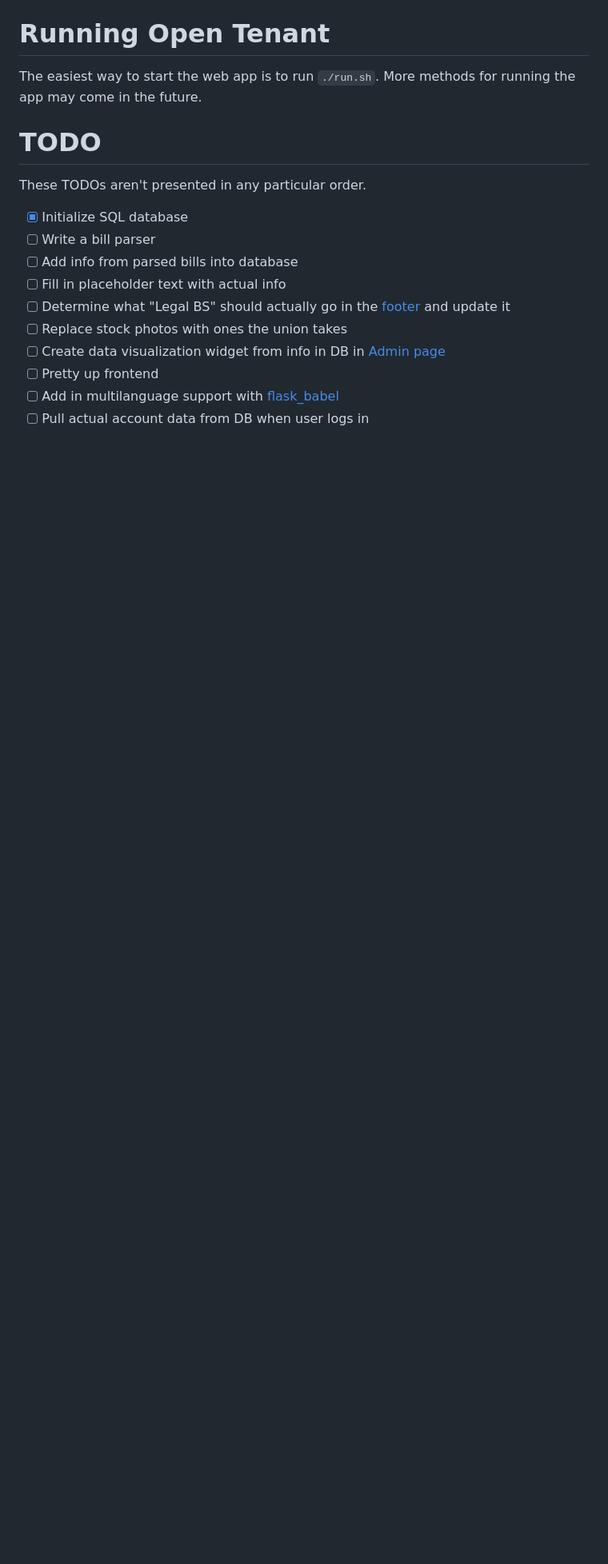
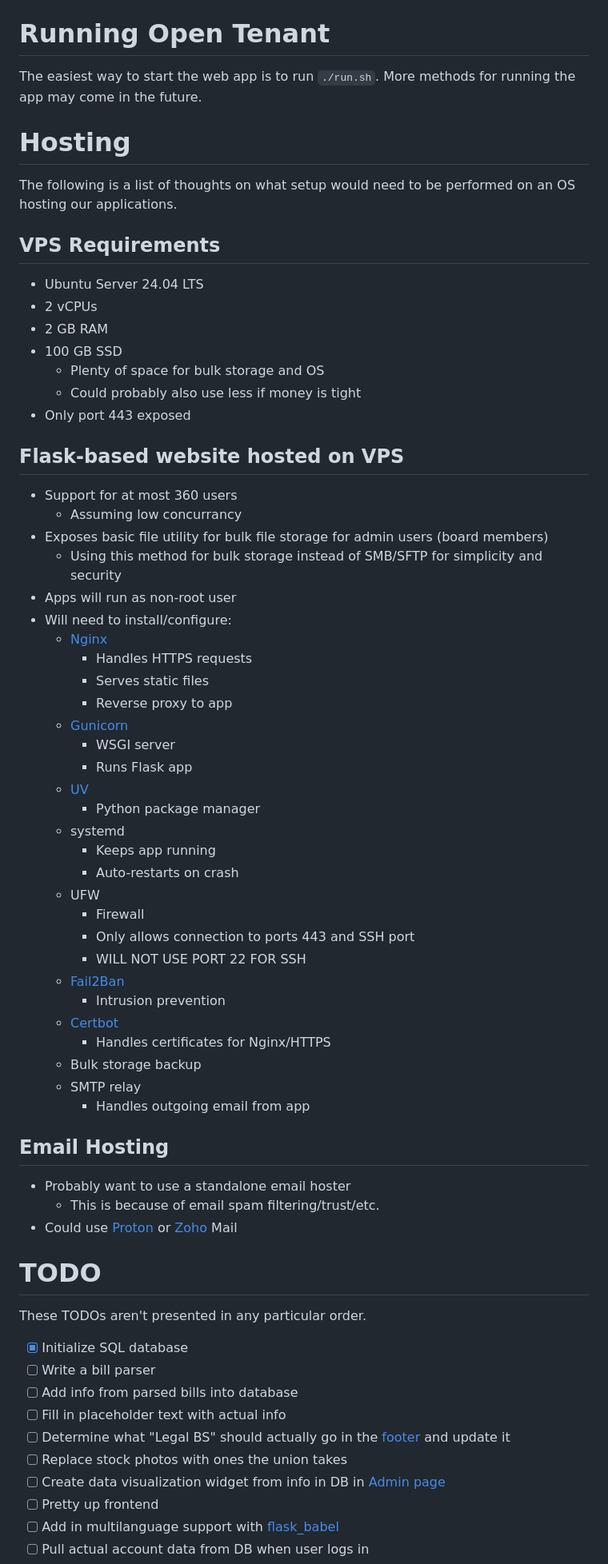
Before and after one commit to upgrayedd13/OpenTenant, a Markdown page: README.md, the part around the change. Shown at 80% size. GitHub-like rendering; blank space fills up the shorter version.

Commit message:
Updates to README to document hosting requirements and setup.

```diff
--- a/README.md
+++ b/README.md
@@ -11,6 +11,54 @@ OpenTenant is an app that helps tenants track problems with their management com
 
 # Running Open Tenant
 The easiest way to start the web app is to run `./run.sh`. More methods for running the app may come in the future.
+
+# Hosting
+The following is a list of thoughts on what setup would need to be performed on an OS hosting our applications.
+
+## VPS Requirements
+  * Ubuntu Server 24.04 LTS
+  * 2 vCPUs
+  * 2 GB RAM
+  * 100 GB SSD
+    * Plenty of space for bulk storage and OS
+    * Could probably also use less if money is tight
+  * Only port 443 exposed
+
+## Flask-based website hosted on VPS
+  * Support for at most 360 users
+    * Assuming low concurrancy
+  * Exposes basic file utility for bulk file storage for admin users (board members)
+    * Using this method for bulk storage instead of SMB/SFTP for simplicity and security
+  * Apps will run as non-root user
+  * Will need to install/configure:
+    * [Nginx](https://nginx.org/en/)
+      * Handles HTTPS requests
+      * Serves static files
+      * Reverse proxy to app
+    * [Gunicorn](https://gunicorn.org/)
+      * WSGI server
+      * Runs Flask app
+    * [UV](https://docs.astral.sh/uv/)
+      * Python package manager
+    * systemd
+      * Keeps app running
+      * Auto-restarts on crash
+    * UFW
+      * Firewall
+      * Only allows connection to ports 443 and SSH port
+      * WILL NOT USE PORT 22 FOR SSH
+    * [Fail2Ban](https://github.com/fail2ban/fail2ban)
+      * Intrusion prevention
+    * [Certbot](https://certbot.eff.org/)
+      * Handles certificates for Nginx/HTTPS
+    * Bulk storage backup
+    * SMTP relay
+      * Handles outgoing email from app
+
+## Email Hosting
+  * Probably want to use a standalone email hoster
+    * This is because of email spam filtering/trust/etc.
+  * Could use [Proton](https://proton.me/mail) or [Zoho](https://www.zoho.com/) Mail
 
 # TODO
 These TODOs aren't presented in any particular order.
```
